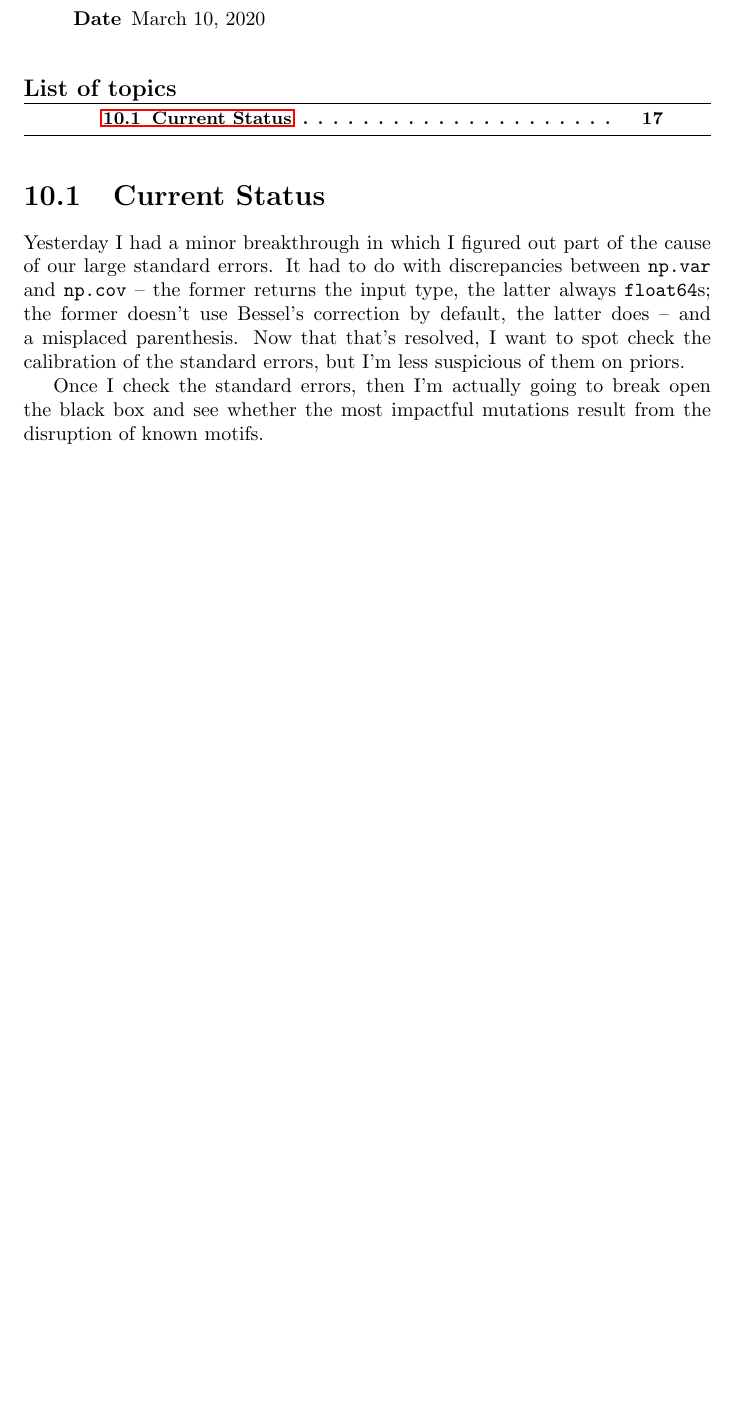
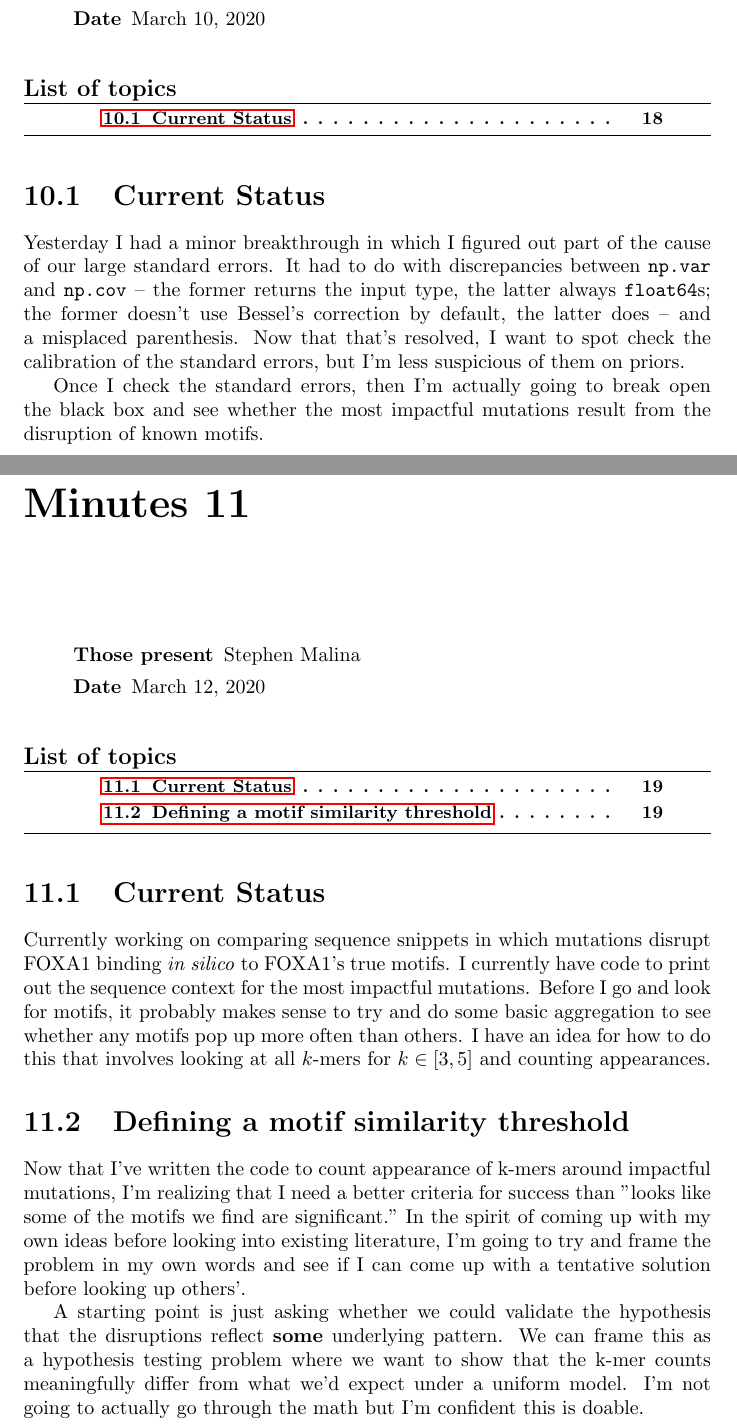
Before and after one commit to an1lam/deepmr, a LaTeX document (doc/work-log.tex, which reads doc/log/2020-03-12-stephen.tex): part of page 18 of 18 before the commit and two parts of pages 19 and 20 of 21 after it, the two joined at a grey line, cut so that both start at the same text, the shorter picture padded with empty space. Compiled offline with pdfLaTeX.

Commit message:
Update work log

```diff
--- /dev/null
+++ b/doc/log/2020-03-12-stephen.tex
@@ -0,0 +1,23 @@
+\begin{Minutes}{}
+%%\subtitle{}
+%%\moderation{}
+%%\minutetaker{}
+\participant{Stephen Malina}
+%%\missingExcused{}
+%%\missingNoExcuse{}
+\minutesdate{March 12, 2020}
+%%\starttime{}
+%%\endtime{}
+%%\cc{}
+\maketitle
+\topic{Current Status}
+Currently working on comparing sequence snippets in which mutations disrupt FOXA1 binding \textit{in silico} to FOXA1's true motifs. I currently have code to print out the sequence context for the most impactful mutations. Before I go and look for motifs, it probably makes sense to try and do some basic aggregation to see whether any motifs pop up more often than others. I have an idea for how to do this that involves looking at all \( k \)-mers for \( k \in [3, 5] \) and counting appearances.
+
+\topic{Defining a motif similarity threshold}
+Now that I've written the code to count appearance of k-mers around impactful mutations, I'm realizing that I need a better criteria for success than "looks like some of the motifs we find are significant." In the spirit of coming up with my own ideas before looking into existing literature, I'm going to try and frame the problem in my own words and see if I can come up with a tentative solution before looking up others'.
+
+A starting point is just asking whether we could validate the hypothesis that the disruptions reflect \textbf{some} underlying pattern. We can frame this as a hypothesis testing problem where we want to show that the k-mer counts meaningfully differ from what we'd expect under a uniform model. I'm not going to actually go through the math but I'm confident this is doable.
+
+Writing the above out does give me an idea. I was previously thinking of this from the perspective of trying to figure out how to validate comparisons between in silico and observed motifs, but maybe that's the wrong place to start. Instead, maybe we can use the above hypothesis testing approach to find k-mers whose counts have a low probability under a uniform (or normal) counts model. If we set \( \alpha \) for choosing a probability threshold (will be at both tails) low enough, that should leave us with few enough k-mers that we can then hopefully just use edit distance and some (different threshold) to compare to observed motifs. This doesn't deal with the question of \textit{how} to decide how similar is similar enough but it does deal with the issue of having too many k-mers to deal with such that it's likely that at least a few will match the known FOXA1 motifs.
+
+\end{Minutes}
```
Also changed, not shown: doc/work-log.tex (+1 -0 lines), doc/work-log.pdf.
